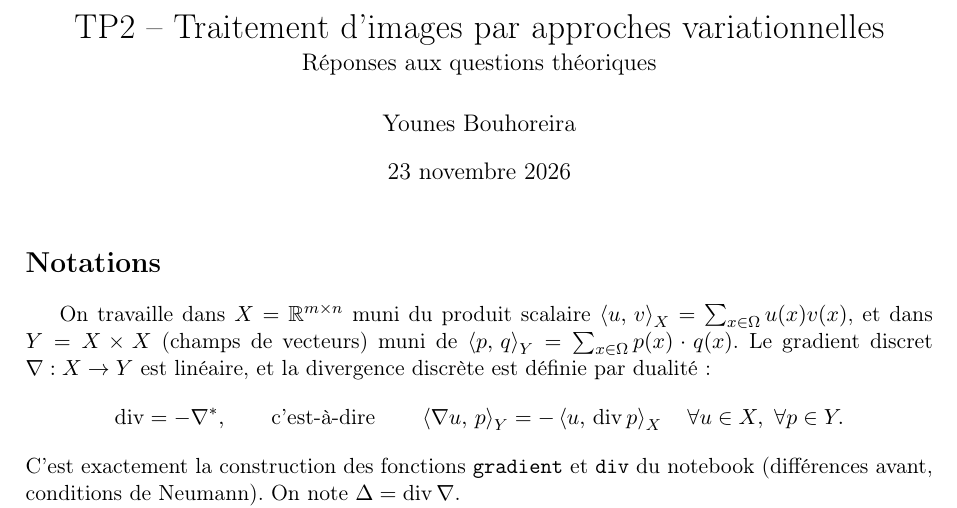
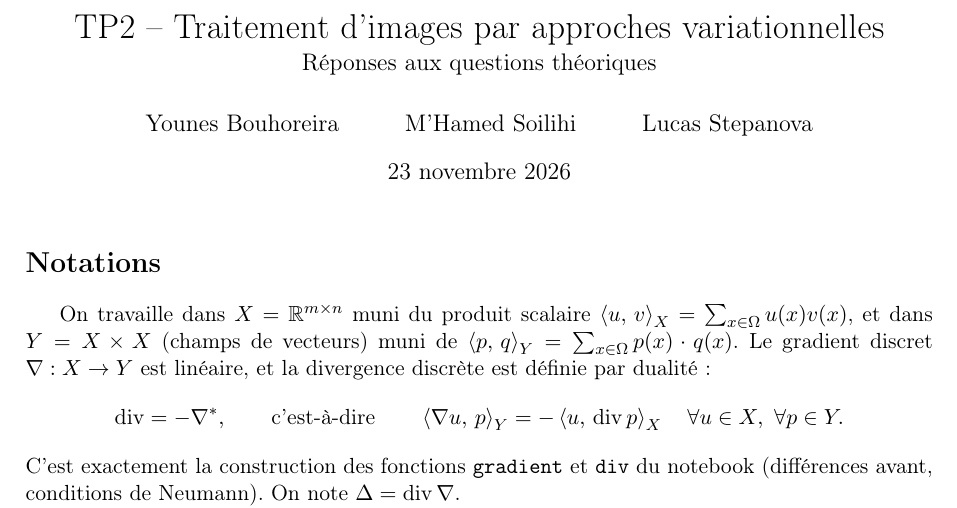
Before and after one commit to Yolux-path/traitement-images-variationnel, a LaTeX document (TP2_questions_papier.tex): part of page 1 of 6, cut so that both start at the same text. Compiled offline with pdfLaTeX.

Commit message:
Coauteurs dans le PDF des réponses papier

```diff
--- a/TP2_questions_papier.tex
+++ b/TP2_questions_papier.tex
@@ -22,7 +22,7 @@
 
 \title{TP2 -- Traitement d'images par approches variationnelles\\[2pt]
 \large Réponses aux questions théoriques}
-\author{Younes Bouhoreira}
+\author{Younes Bouhoreira \and M'Hamed Soilihi \and Lucas Stepanova}
 \date{\today}
 
 \begin{document}
```
Also changed, not shown: TP2_questions_papier.pdf.
